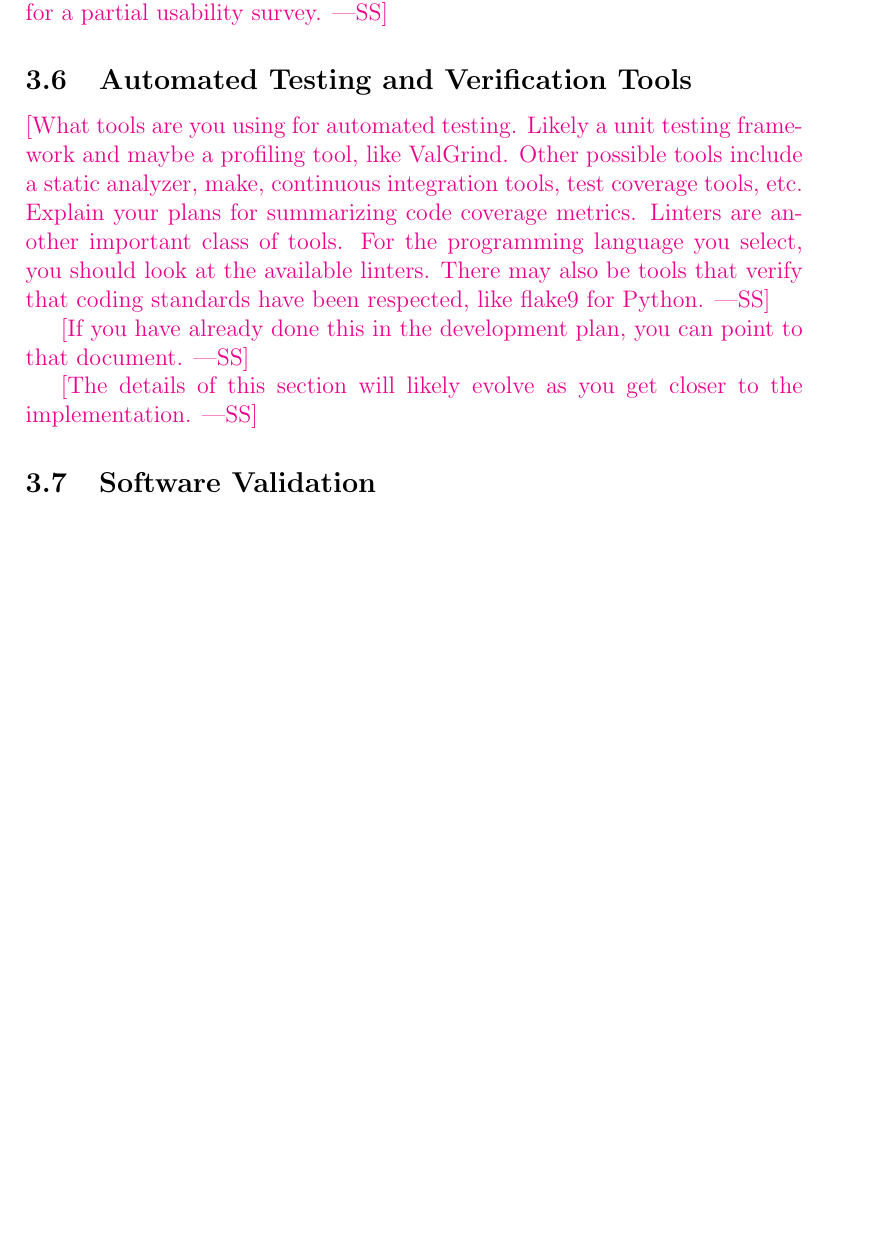
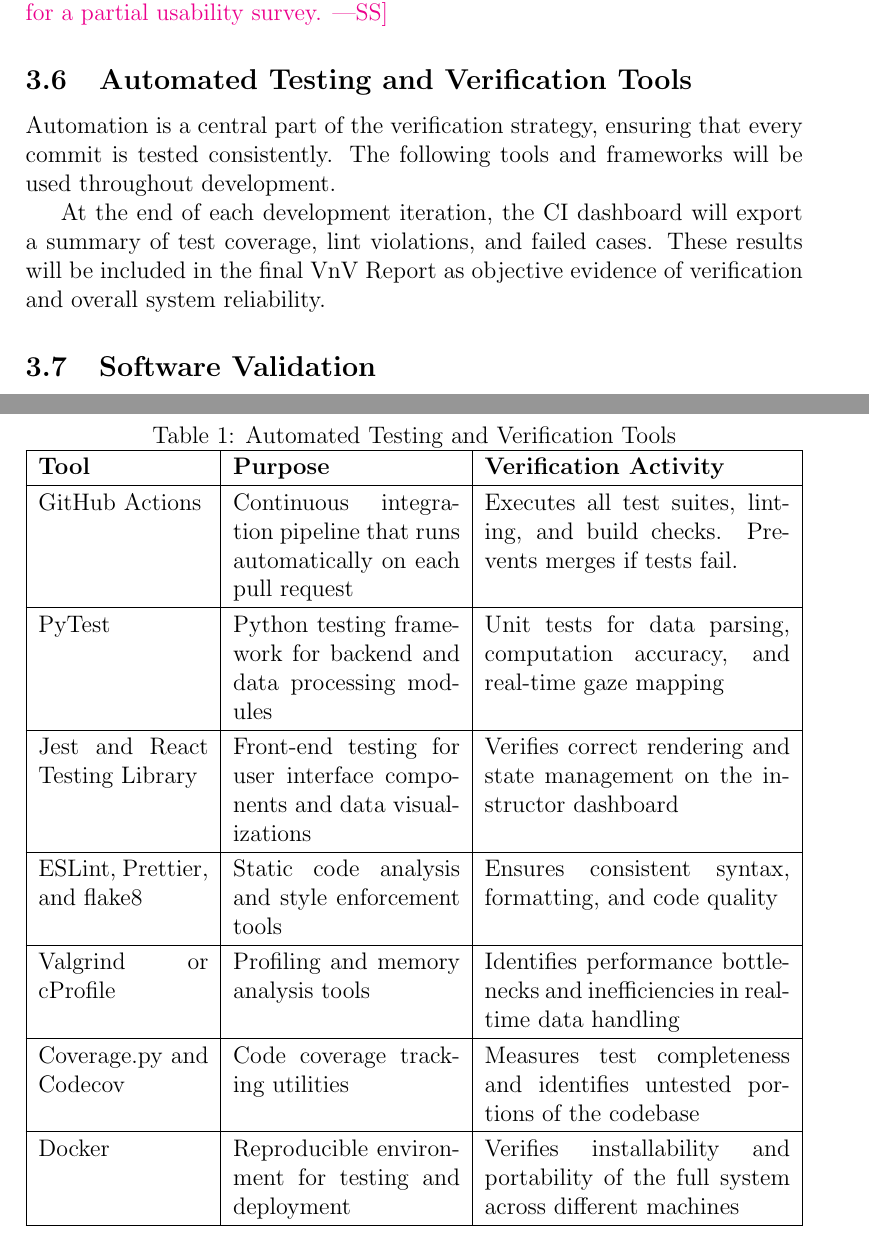
Before and after one commit to mansha71/CapstoneProject, a LaTeX document (docs/VnVReport/VnVReport.tex): part of page 11 of 19 before the commit and two parts of pages 11 and 12 of 20 after it, the two joined at a grey line, cut so that both start at the same text, the shorter picture padded with empty space. Compiled offline with pdfLaTeX.

Commit message:
Finished section 3.6

```diff
--- a/docs/VnVReport/VnVReport.tex
+++ b/docs/VnVReport/VnVReport.tex
@@ -202,20 +202,33 @@
 
 \subsection{Automated Testing and Verification Tools}
 
-\wss{What tools are you using for automated testing.  Likely a unit testing
-  framework and maybe a profiling tool, like ValGrind.  Other possible tools
-  include a static analyzer, make, continuous integration tools, test coverage
-  tools, etc.  Explain your plans for summarizing code coverage metrics.
-  Linters are another important class of tools.  For the programming language
-  you select, you should look at the available linters.  There may also be tools
-  that verify that coding standards have been respected, like flake9 for
-  Python.}
+Automation is a central part of the verification strategy, ensuring that every commit is tested consistently. The following tools and frameworks will be used throughout development.
 
-\wss{If you have already done this in the development plan, you can point to
-that document.}
+\begin{table}[htbp]
+\centering
+\caption{Automated Testing and Verification Tools}
+\begin{tabularx}{\textwidth}{|p{3cm}|p{4cm}|X|}
+\hline
+\textbf{Tool} & \textbf{Purpose} & \textbf{Verification Activity} \\
+\hline
+GitHub Actions & Continuous integration pipeline that runs automatically on each pull request & Executes all test suites, linting, and build checks. Prevents merges if tests fail. \\
+\hline
+PyTest & Python testing framework for backend and data processing modules & Unit tests for data parsing, computation accuracy, and real-time gaze mapping \\
+\hline
+Jest and React Testing Library & Front-end testing for user interface components and data visualizations & Verifies correct rendering and state management on the instructor dashboard \\
+\hline
+ESLint, Prettier, and flake8 & Static code analysis and style enforcement tools & Ensures consistent syntax, formatting, and code quality \\
+\hline
+Valgrind or cProfile & Profiling and memory analysis tools & Identifies performance bottlenecks and inefficiencies in real-time data handling \\
+\hline
+Coverage.py and Codecov & Code coverage tracking utilities & Measures test completeness and identifies untested portions of the codebase \\
+\hline
+Docker & Reproducible environment for testing and deployment & Verifies installability and portability of the full system across different machines \\
+\hline
+\end{tabularx}
+\end{table}
 
-\wss{The details of this section will likely evolve as you get closer to the
-  implementation.}
+At the end of each development iteration, the CI dashboard will export a summary of test coverage, lint violations, and failed cases. These results will be included in the final VnV Report as objective evidence of verification and overall system reliability.
 
 \subsection{Software Validation}
 
```
